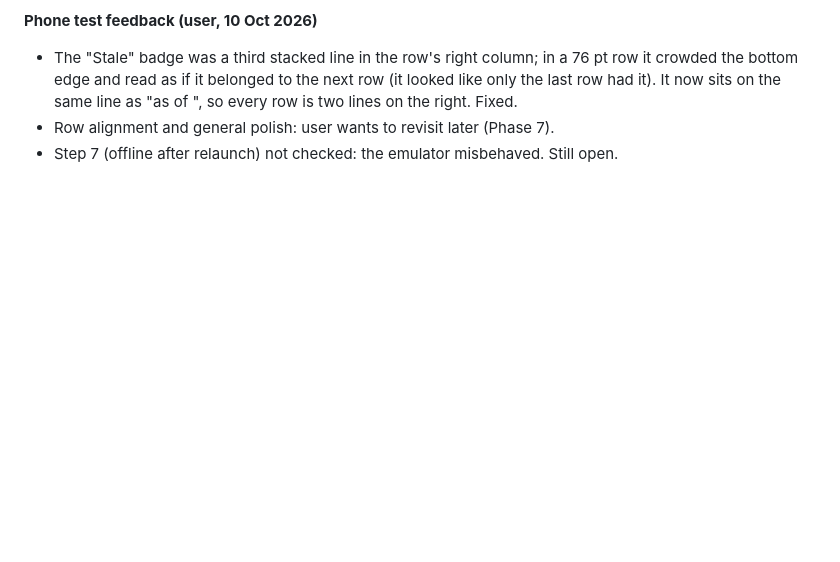
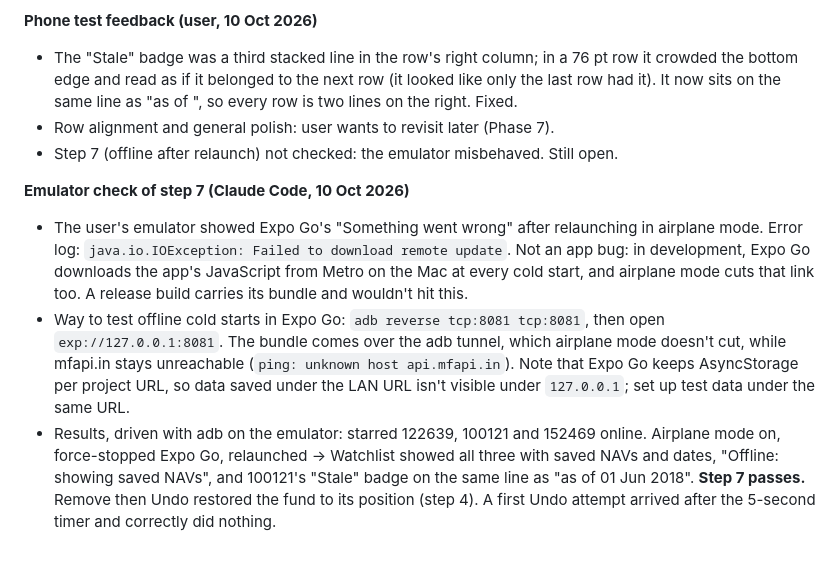
Before and after one commit to Saurabh-7973/mutual-fund-explorer, a Markdown page: docs/BUILD_LOG.md, the part around the change. Drawn GitHub-style; blank space fills up the shorter version.

Commit message:
build log: offline cold-start check on emulator
Expo Go can't fetch the dev bundle in airplane mode; adb reverse
tunnels Metro so offline relaunch can be tested. Watchlist passes.

Co-Authored-By: Claude Opus 5.5 <noreply@anthropic.com>

```diff
--- a/docs/BUILD_LOG.md
+++ b/docs/BUILD_LOG.md
@@ -189,3 +189,8 @@ _(Claude Code: add entries below this line.)_
 - The "Stale" badge was a third stacked line in the row's right column; in a 76 pt row it crowded the bottom edge and read as if it belonged to the next row (it looked like only the last row had it). It now sits on the same line as "as of <date>", so every row is two lines on the right. Fixed.
 - Row alignment and general polish: user wants to revisit later (Phase 7).
 - Step 7 (offline after relaunch) not checked: the emulator misbehaved. Still open.
+
+**Emulator check of step 7 (Claude Code, 10 Oct 2026)**
+- The user's emulator showed Expo Go's "Something went wrong" after relaunching in airplane mode. Error log: `java.io.IOException: Failed to download remote update`. Not an app bug: in development, Expo Go downloads the app's JavaScript from Metro on the Mac at every cold start, and airplane mode cuts that link too. A release build carries its bundle and wouldn't hit this.
+- Way to test offline cold starts in Expo Go: `adb reverse tcp:8081 tcp:8081`, then open `exp://127.0.0.1:8081`. The bundle comes over the adb tunnel, which airplane mode doesn't cut, while mfapi.in stays unreachable (`ping: unknown host api.mfapi.in`). Note that Expo Go keeps AsyncStorage per project URL, so data saved under the LAN URL isn't visible under `127.0.0.1`; set up test data under the same URL.
+- Results, driven with adb on the emulator: starred 122639, 100121 and 152469 online. Airplane mode on, force-stopped Expo Go, relaunched → Watchlist showed all three with saved NAVs and dates, "Offline: showing saved NAVs", and 100121's "Stale" badge on the same line as "as of 01 Jun 2018". **Step 7 passes.** Remove then Undo restored the fund to its position (step 4). A first Undo attempt arrived after the 5-second timer and correctly did nothing.
```
